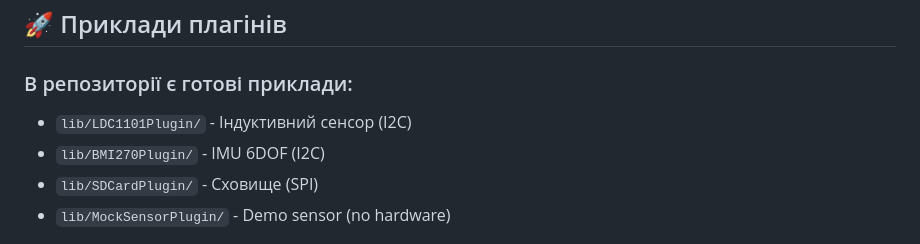
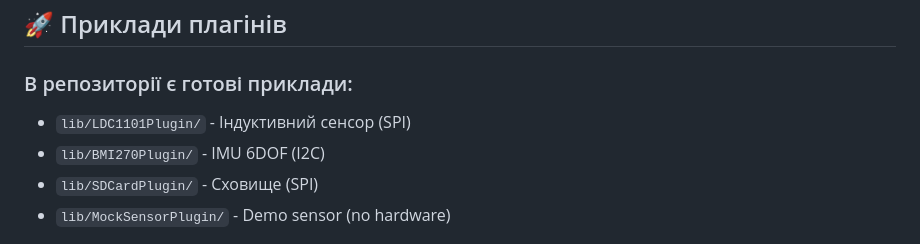
Before and after one commit to xkachya/CoinTrace, a Markdown page: docs/architecture/CREATING_PLUGINS.md, the part around the change. GitHub-like rendering.

```diff
--- a/docs/architecture/CREATING_PLUGINS.md
+++ b/docs/architecture/CREATING_PLUGINS.md
@@ -767,7 +767,7 @@ SensorData read() override;
 
 ### В репозиторії є готові приклади:
 
-- `lib/LDC1101Plugin/` - Індуктивний сенсор (I2C)
+- `lib/LDC1101Plugin/` - Індуктивний сенсор (SPI)
 - `lib/BMI270Plugin/` - IMU 6DOF (I2C)
 - `lib/SDCardPlugin/` - Сховище (SPI)
 - `lib/MockSensorPlugin/` - Demo sensor (no hardware)
```
Also changed, not shown: docs/architecture/PLUGIN_INTERFACES_EXTENDED.md (+7 -5 lines).
